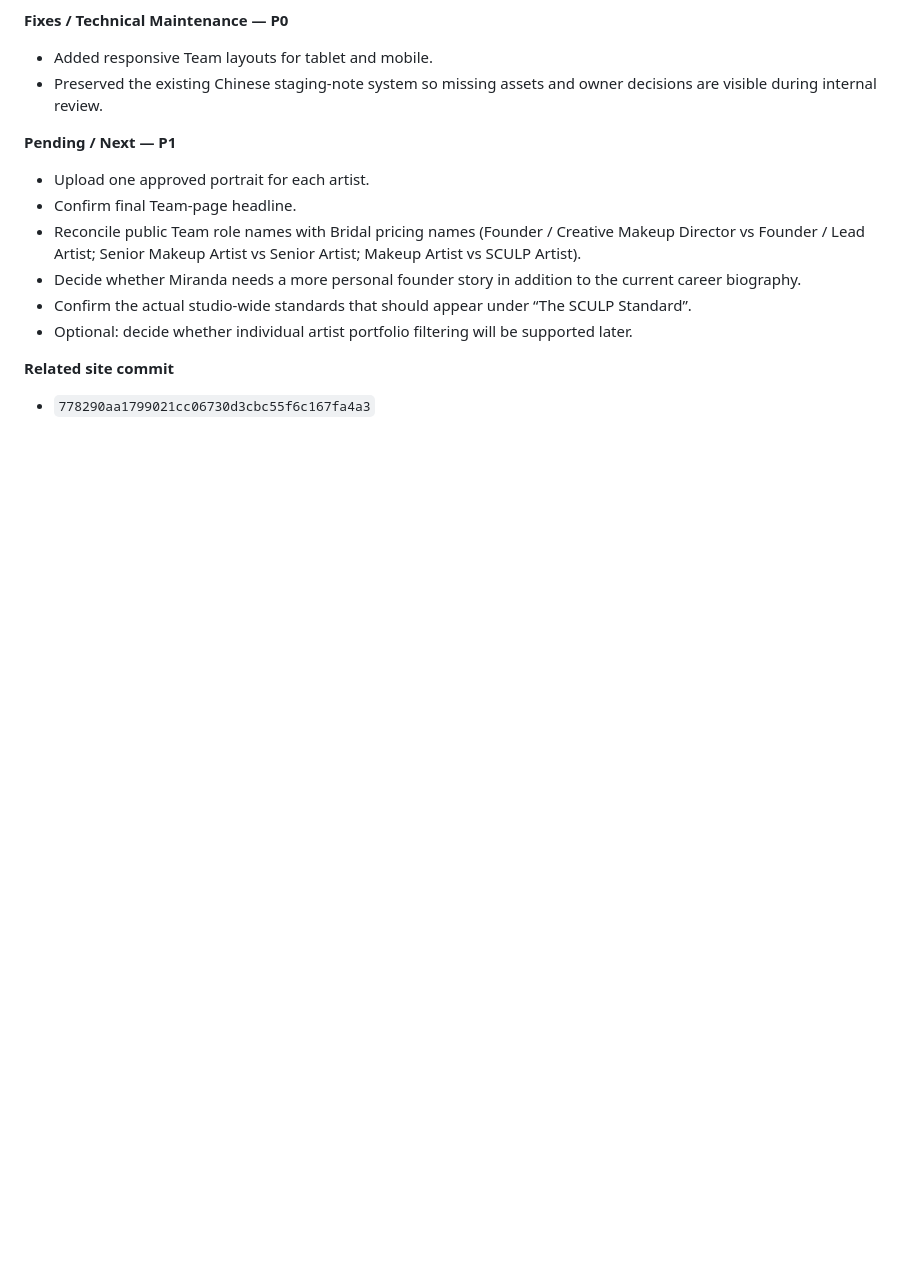
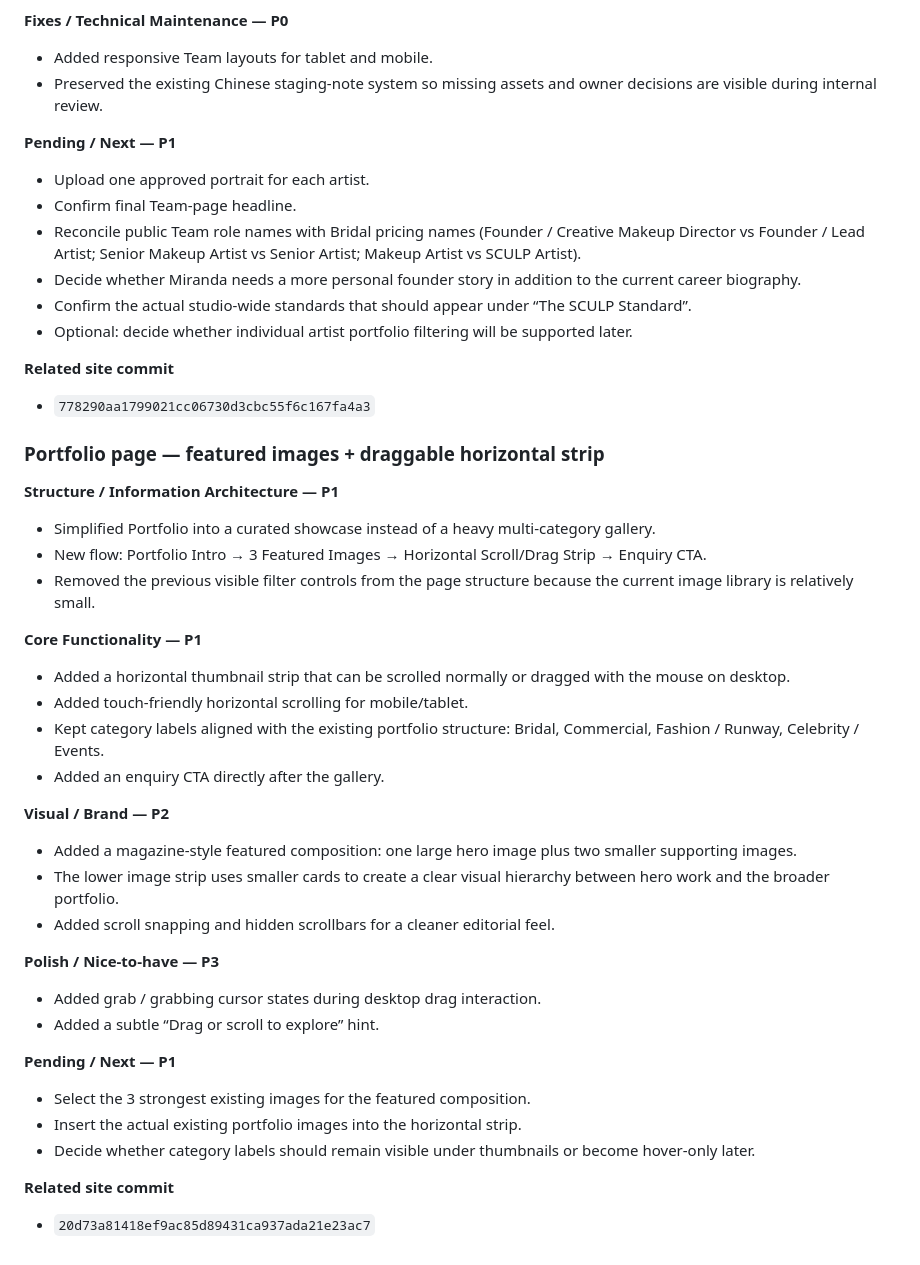
Before and after one commit to 2ez4jz/sculpstudio, a Markdown page: WORKLOG.md, the part around the change. Drawn GitHub-style; blank space fills up the shorter version.

Commit message:
Log Portfolio featured and draggable gallery

```diff
--- a/WORKLOG.md
+++ b/WORKLOG.md
@@ -183,3 +183,34 @@ For every future website modification:
 
 **Related site commit**
 - `778290aa1799021cc06730d3cbc55f6c167fa4a3`
+
+
+### Portfolio page — featured images + draggable horizontal strip
+
+**Structure / Information Architecture — P1**
+- Simplified Portfolio into a curated showcase instead of a heavy multi-category gallery.
+- New flow: Portfolio Intro → 3 Featured Images → Horizontal Scroll/Drag Strip → Enquiry CTA.
+- Removed the previous visible filter controls from the page structure because the current image library is relatively small.
+
+**Core Functionality — P1**
+- Added a horizontal thumbnail strip that can be scrolled normally or dragged with the mouse on desktop.
+- Added touch-friendly horizontal scrolling for mobile/tablet.
+- Kept category labels aligned with the existing portfolio structure: Bridal, Commercial, Fashion / Runway, Celebrity / Events.
+- Added an enquiry CTA directly after the gallery.
+
+**Visual / Brand — P2**
+- Added a magazine-style featured composition: one large hero image plus two smaller supporting images.
+- The lower image strip uses smaller cards to create a clear visual hierarchy between hero work and the broader portfolio.
+- Added scroll snapping and hidden scrollbars for a cleaner editorial feel.
+
+**Polish / Nice-to-have — P3**
+- Added grab / grabbing cursor states during desktop drag interaction.
+- Added a subtle “Drag or scroll to explore” hint.
+
+**Pending / Next — P1**
+- Select the 3 strongest existing images for the featured composition.
+- Insert the actual existing portfolio images into the horizontal strip.
+- Decide whether category labels should remain visible under thumbnails or become hover-only later.
+
+**Related site commit**
+- `20d73a81418ef9ac85d89431ca937ada21e23ac7`
```
